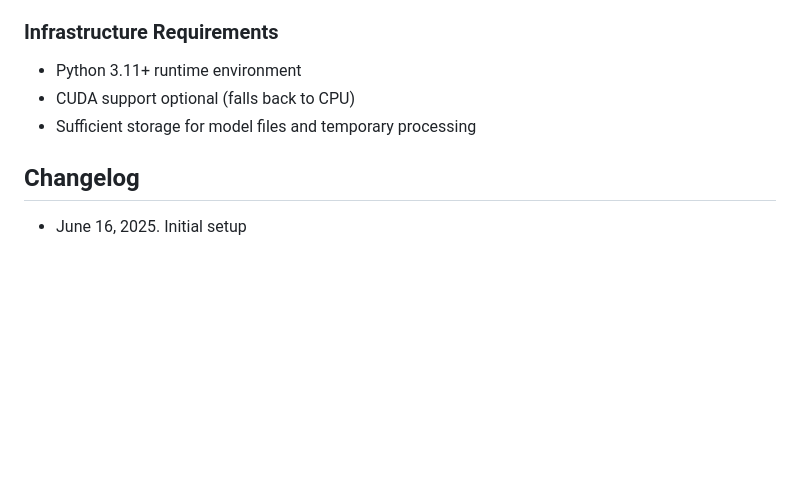
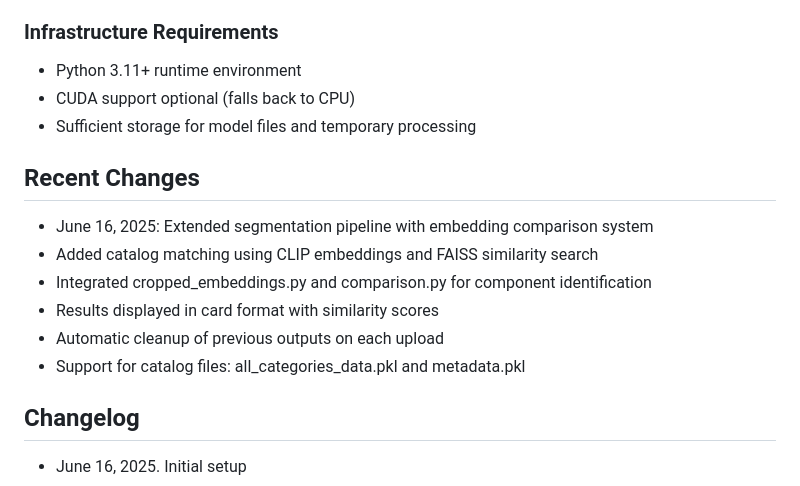
Before and after one commit to AasrithaBhamidipati/RackTrackManagement, a Markdown page: replit.md, the part around the change. Rendered like a GitHub page; blank space fills up the shorter version.

Commit message:
Update application to compare image segments with a component catalog
Integrate cropped_embeddings.py and comparison.py; use CLIP embeddings, FAISS, and card display; clean up outputs.

Replit-Commit-Author: Agent
Replit-Commit-Session-Id: ece76b89-94d3-48d4-a090-f1a265bd9b6c
Replit-Commit-Screenshot-Url: https://storage.googleapis.com/screenshot-production-us-central1/e24ca156-2de4-420f-941c-2e10bfe23192/1e308c5c-6db6-4271-aac0-528afe1a643c.jpg

```diff
--- a/replit.md
+++ b/replit.md
@@ -93,6 +93,14 @@ This is a Flask-based web application that uses YOLO (You Only Look Once) deep l
 - CUDA support optional (falls back to CPU)
 - Sufficient storage for model files and temporary processing
 
+## Recent Changes
+- June 16, 2025: Extended segmentation pipeline with embedding comparison system
+- Added catalog matching using CLIP embeddings and FAISS similarity search
+- Integrated cropped_embeddings.py and comparison.py for component identification
+- Results displayed in card format with similarity scores
+- Automatic cleanup of previous outputs on each upload
+- Support for catalog files: all_categories_data.pkl and metadata.pkl
+
 ## Changelog
 - June 16, 2025. Initial setup
 
```
